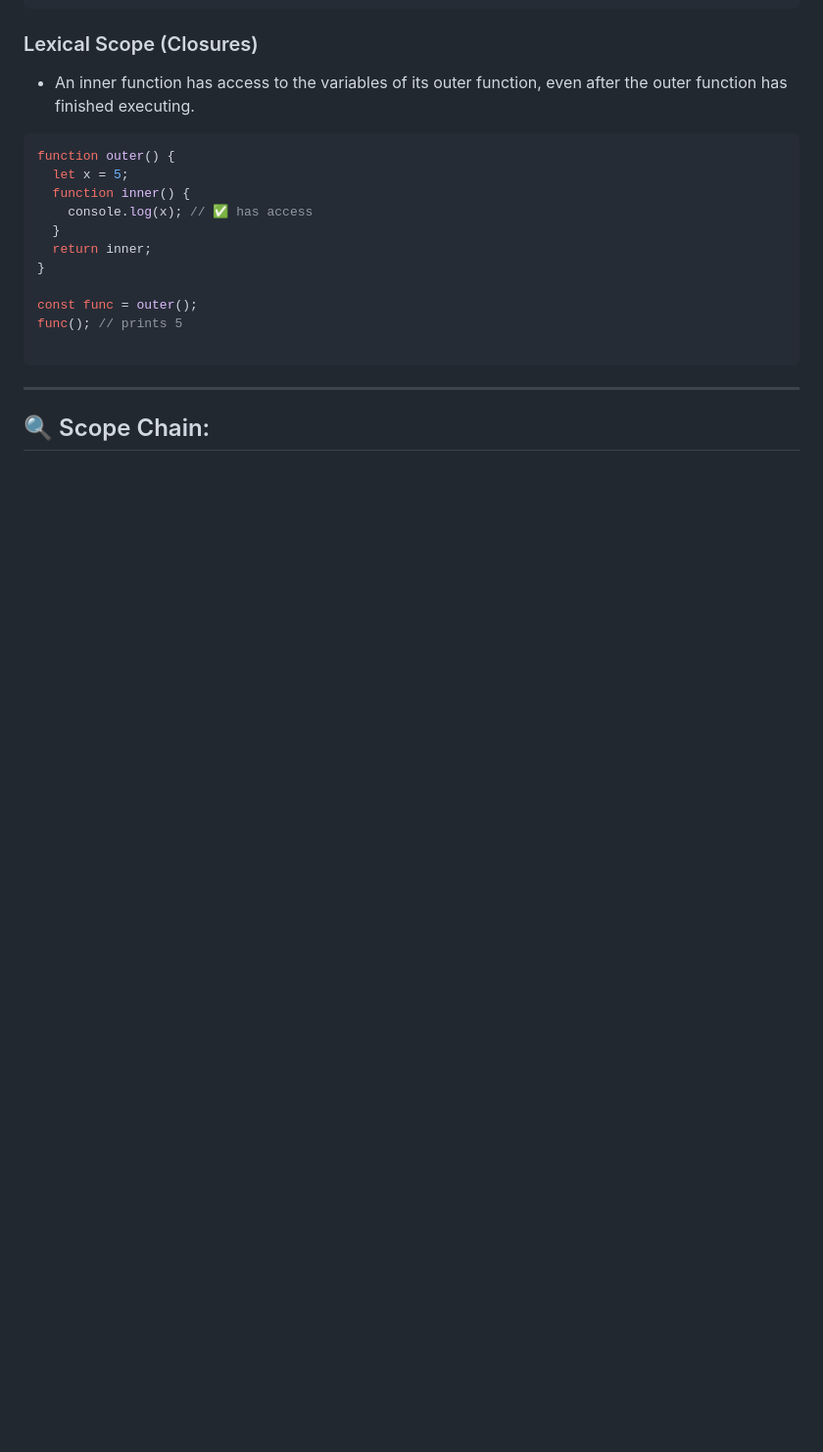
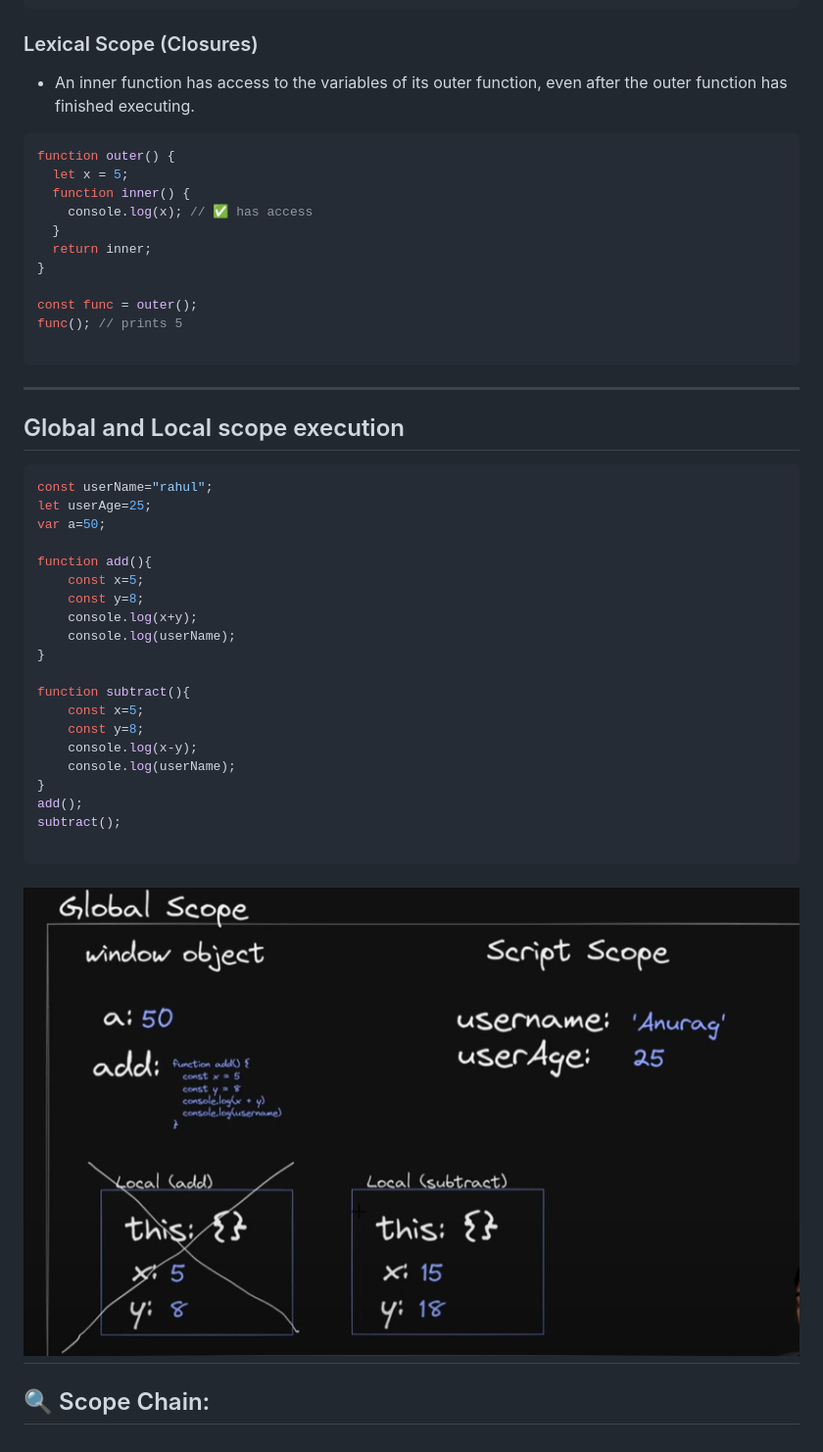
Before and after one commit to rhaulChaurasiya786/js-learning, a Markdown page: basic/02-Scope.md, the part around the change printed below. Shown: that part at 98% size. Rendered like a GitHub page; pictures changed too: basic/image/01/img-4.jpg (added); blank space fills up the shorter version.

````diff
--- a/basic/02-Scope.md
+++ b/basic/02-Scope.md
@@ -142,5 +143,33 @@ func(); // prints 5
 ```
 
 ---
+## Global and Local scope execution
+```js
+const userName="rahul";
+let userAge=25;
+var a=50;
+
+function add(){
+    const x=5;
+    const y=8;
+    console.log(x+y);
+    console.log(userName);
+}
+
+function subtract(){
+    const x=5;
+    const y=8;
+    console.log(x-y);
+    console.log(userName);
+}
+add();
+subtract();
+
+```
+
+
+![01 1](./image/01/img-4.jpg)
+---
+
 
 ## 🔍 Scope Chain:
````
Also changed, not shown: other parts of basic/02-Scope.md (+5 -4 lines).
